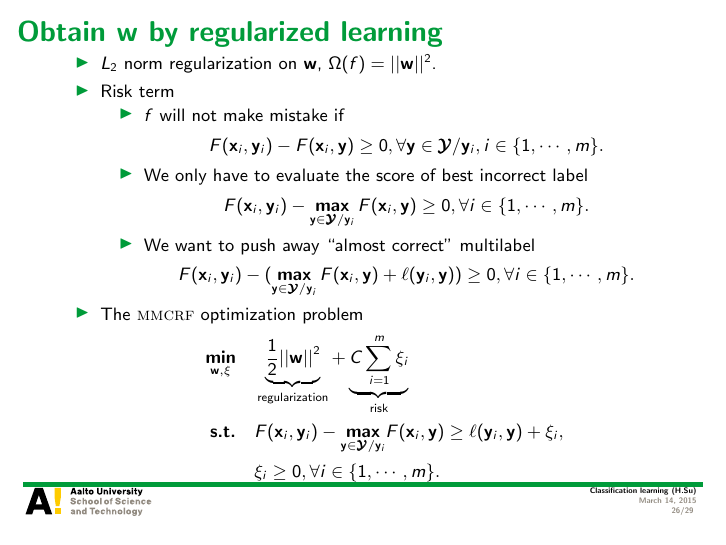
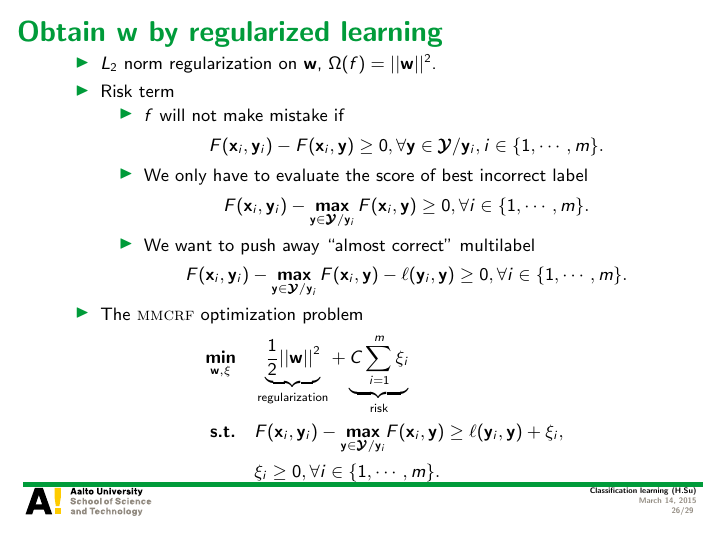
Before and after one commit to hongyusu/Posters_and_Presentations, LaTeX slides (Presentations/T61_6080_special_course_in_bioinformatics2/example.tex): page 26 of 29. Compiled offline with pdfLaTeX.

Commit message:
auto upload

```diff
--- a/Presentations/T61_6080_special_course_in_bioinformatics2/example.tex
+++ b/Presentations/T61_6080_special_course_in_bioinformatics2/example.tex
@@ -484,7 +484,7 @@
 			\end{align*}
 			\item We want to push away ``almost correct'' multilabel
 			\begin{align*}
-				F(\vx_i,\vy_i) - (\underset{\vy\in\vYcal/\vy_i}{\maximize}\,F(\vx_i,\vy) + \ell(\vy_i,\vy)) \ge 0, \forall i\in\{1,\cdots,m\}.
+				F(\vx_i,\vy_i) - \underset{\vy\in\vYcal/\vy_i}{\maximize}\,F(\vx_i,\vy) - \ell(\vy_i,\vy) \ge 0, \forall i\in\{1,\cdots,m\}.
 			\end{align*}
 		\end{itemize}
 
```
Also changed, not shown: 1 other file.
